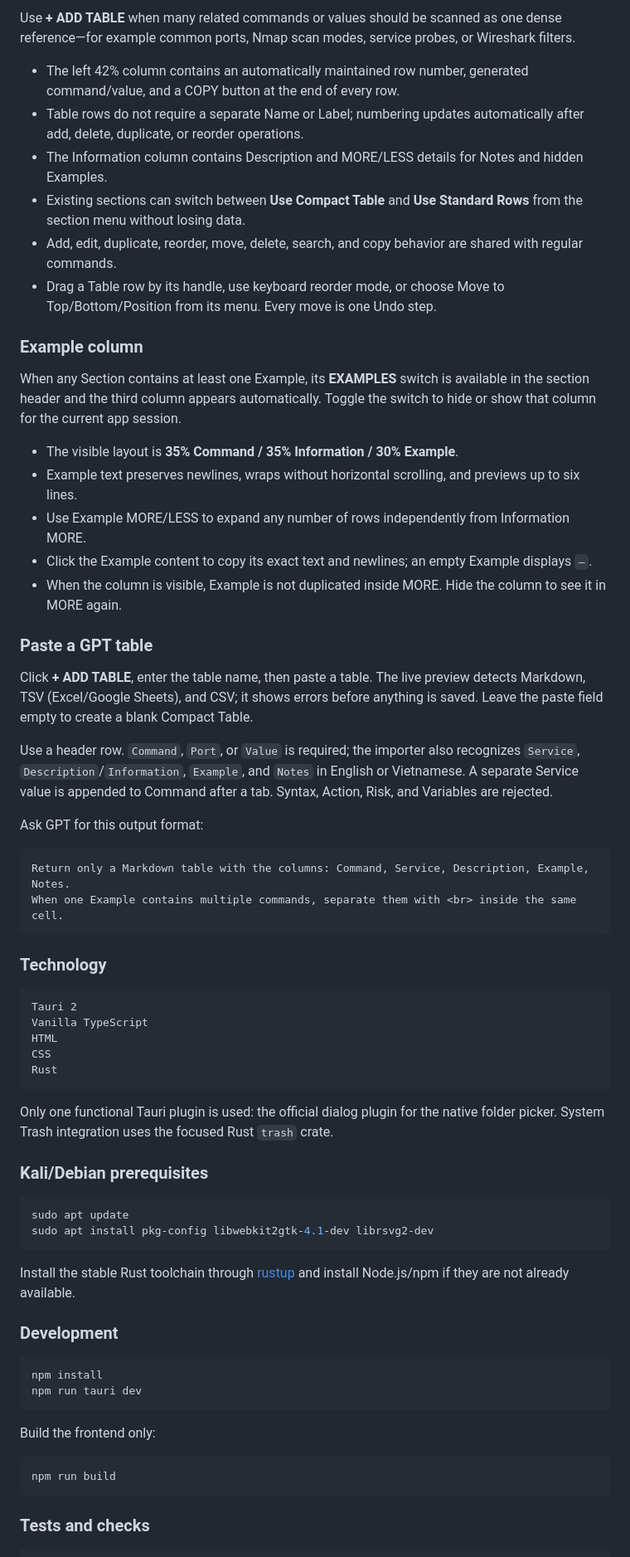
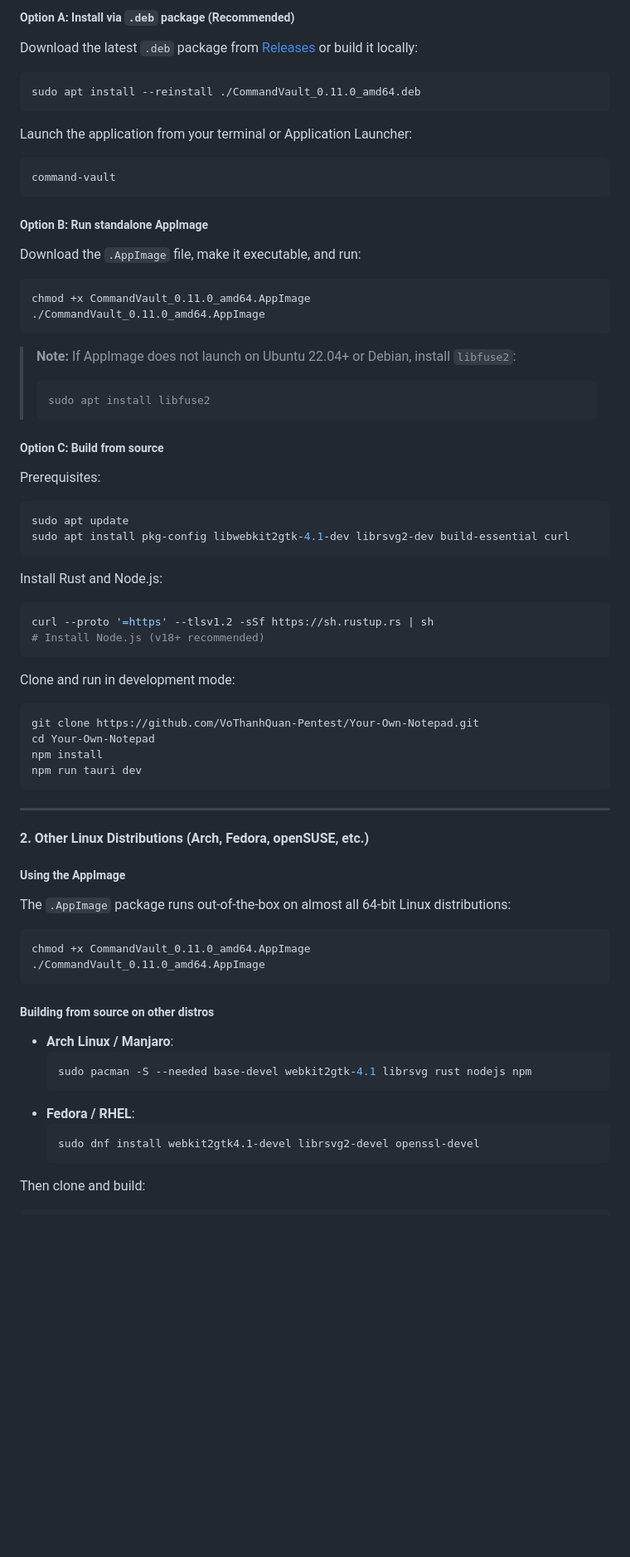
Before and after one commit to VoThanhQuan-Pentest/Your-Own-Notepad, a Markdown page: README.md, the part around one of its changes. Shown at 83% size. GitHub-like rendering; blank space fills up the shorter version.

Commit message:
docs: add detailed installation guides for Kali, Linux, Windows and AI table prompt

````diff
--- a/README.md
+++ b/README.md
@@ -103,69 +49,62 @@ Version 0.11.0 focuses on weak machines, power-saving operation, and smooth UI s
-Use **+ ADD TABLE** when many related commands or values should be scanned as one dense reference—for example common ports, Nmap scan modes, service probes, or Wireshark filters.
-
-- The left 42% column contains an automatically maintained row number, generated command/value, and a COPY button at the end of every row.
-- Table rows do not require a separate Name or Label; numbering updates automatically after add, delete, duplicate, or reorder operations.
-- The Information column contains Description and MORE/LESS details for Notes and hidden Examples.
-- Existing sections can switch between **Use Compact Table** and **Use Standard Rows** from the section menu without losing data.
-- Add, edit, duplicate, reorder, move, delete, search, and copy behavior are shared with regular commands.
-- Drag a Table row by its handle, use keyboard reorder mode, or choose Move to Top/Bottom/Position from its menu. Every move is one Undo step.
-
-### Example column
-
-When any Section contains at least one Example, its **EXAMPLES** switch is available in the section header and the third column appears automatically. Toggle the switch to hide or show that column for the current app session.
-
-- The visible layout is **35% Command / 35% Information / 30% Example**.
-- Example text preserves newlines, wraps without horizontal scrolling, and previews up to six lines.
-- Use Example MORE/LESS to expand any number of rows independently from Information MORE.
-- Click the Example content to copy its exact text and newlines; an empty Example displays `—`.
-- When the column is visible, Example is not duplicated inside MORE. Hide the column to see it in MORE again.
-
-### Paste a GPT table
-
-Click **+ ADD TABLE**, enter the table name, then paste a table. The live preview detects Markdown, TSV (Excel/Google Sheets), and CSV; it shows errors before anything is saved. Leave the paste field empty to create a blank Compact Table.
-
-Use a header row. `Command`, `Port`, or `Value` is required; the importer also recognizes `Service`, `Description`/`Information`, `Example`, and `Notes` in English or Vietnamese. A separate Service value is appended to Command after a tab. Syntax, Action, Risk, and Variables are rejected.
-
-Ask GPT for this output format:
-
-```text
-Return only a Markdown table with the columns: Command, Service, Description, Example, Notes.
-When one Example contains multiple commands, separate them with <br> inside the same cell.
+##### Option A: Install via `.deb` package (Recommended)
+Download the latest `.deb` package from [Releases](https://github.com/VoThanhQuan-Pentest/Your-Own-Notepad/releases) or build it locally:
+```bash
+sudo apt install --reinstall ./CommandVault_0.11.0_amd64.deb
+```
+Launch the application from your terminal or Application Launcher:
+```bash
+command-vault
 ```
 
-### Technology
+##### Option B: Run standalone AppImage
+Download the `.AppImage` file, make it executable, and run:
+```bash
+chmod +x CommandVault_0.11.0_amd64.AppImage
+./CommandVault_0.11.0_amd64.AppImage
+```
+> **Note:** If AppImage does not launch on Ubuntu 22.04+ or Debian, install `libfuse2`:
+> ```bash
+> sudo apt install libfuse2
+> ```
 
-```text
-Tauri 2
-Vanilla TypeScript
-HTML
-CSS
-Rust
-```
-
-Only one functional Tauri plugin is used: the official dialog plugin for the native folder picker. System Trash integration uses the focused Rust `trash` crate.
-
-### Kali/Debian prerequisites
-
+##### Option C: Build from source
+Prerequisites:
 ```bash
 sudo apt update
-sudo apt install pkg-config libwebkit2gtk-4.1-dev librsvg2-dev
+sudo apt install pkg-config libwebkit2gtk-4.1-dev librsvg2-dev build-essential curl
 ```
-
-Install the stable Rust toolchain through [rustup](https://rustup.rs/) and install Node.js/npm if they are not already available.
-
-### Development
-
+Install Rust and Node.js:
 ```bash
+curl --proto '=https' --tlsv1.2 -sSf https://sh.rustup.rs | sh
+# Install Node.js (v18+ recommended)
+```
+Clone and run in development mode:
+```bash
+git clone https://github.com/VoThanhQuan-Pentest/Your-Own-Notepad.git
+cd Your-Own-Notepad
 npm install
 npm run tauri dev
 ```
 
-Build the frontend only:
+---
 
+#### 2. Other Linux Distributions (Arch, Fedora, openSUSE, etc.)
+
+##### Using the AppImage
+The `.AppImage` package runs out-of-the-box on almost all 64-bit Linux distributions:
 ```bash
-npm run build
+chmod +x CommandVault_0.11.0_amd64.AppImage
+./CommandVault_0.11.0_amd64.AppImage
 ```
 
-### Tests and checks
-
+##### Building from source on other distros
+* **Arch Linux / Manjaro**:
+  ```bash
+  sudo pacman -S --needed base-devel webkit2gtk-4.1 librsvg rust nodejs npm
+  ```
+* **Fedora / RHEL**:
+  ```bash
+  sudo dnf install webkit2gtk4.1-devel librsvg2-devel openssl-devel
+  ```
+Then clone and build:
 ```bash
````
Also changed, not shown: other parts of README.md (+291 -333 lines).
